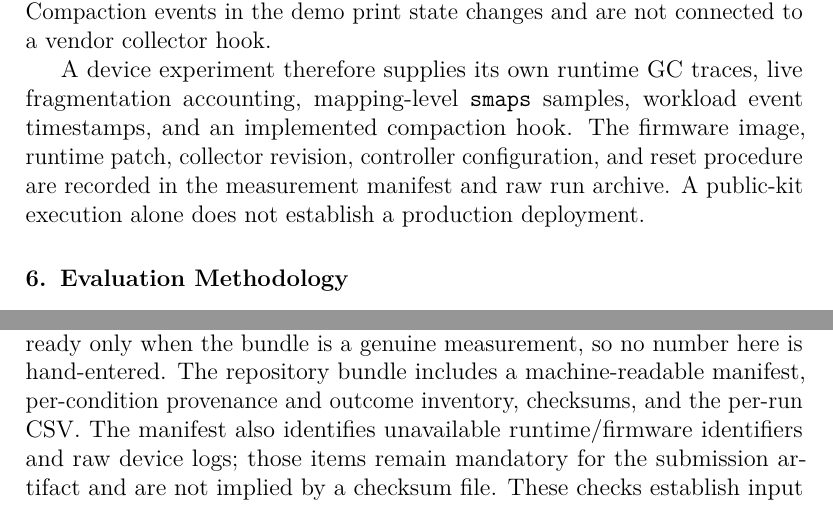
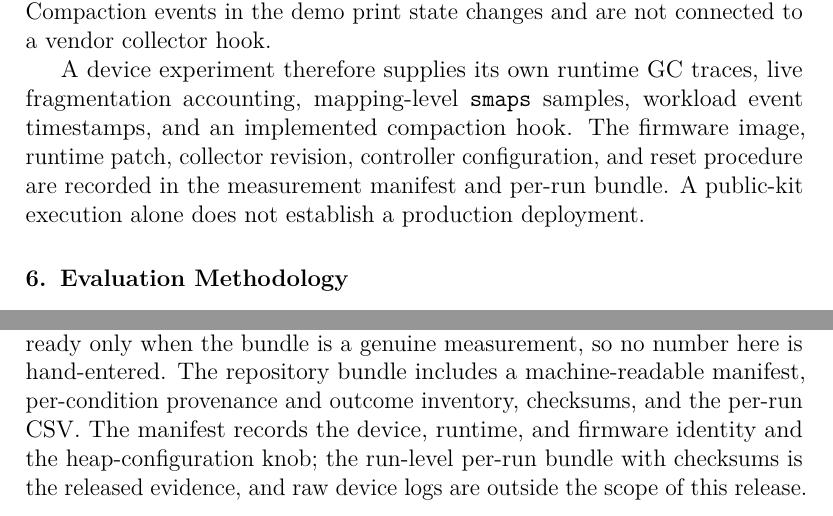
Before and after one commit to leemgs/sage-mm, a LaTeX paper (paper/main.tex): two parts of pages 10 and 14 of 31, joined at a grey line, cut so that both start at the same text. Compiled offline with pdfLaTeX.

Commit message:
Proofreading pass: fix provenance contradictions left by recent updates
A full read-through found several spots the earlier provenance updates
(Mono->CoreCLR, launch-time heap knob, RPi board, raw-logs out of scope) had
missed, producing internal contradictions. Fix them:

- Results provenance paragraph claimed runtime/firmware identifiers were
  "unavailable" and "mandatory"; they are now recorded. Restate as recorded,
  with the run-level bundle as the released evidence.
- Limitations still named the Mono-only INITIAL_ALLOC symbol; change to
  DOTNET_GCgen0size.
- Limitations said the static heap change "requires runtime rebuilding"; it is
  a launch-time DOTNET_GCgen0size setting, so reword.
- Platforms paragraph called the profiles "ARM32 and ARM64 DTVs"; the device is
  a Raspberry Pi 4 Model B, so use "profiles".
- Soften residual raw-log/-archive wording (abstract, background, methodology,
  implementation) to per-run bundle / failure inventory, consistent with raw
  logs being out of scope.
- Fix two stale source comments (build path; a nonexistent mirror doc).

No results numbers changed. Build stays clean: 0 overfull, 0 undefined,
no watermark, 31 pages.

Signed-off-by: Geunsik Lim <leemgs@gmail.com>

```diff
--- a/paper/main.tex
+++ b/paper/main.tex
@@ -570,7 +570,7 @@ A device experiment therefore supplies its own runtime GC traces, live
 fragmentation accounting, mapping-level \texttt{smaps} samples, workload
 event timestamps, and an implemented compaction hook. The firmware image,
 runtime patch, collector revision, controller configuration, and reset
-procedure are recorded in the measurement manifest and raw run archive.
+procedure are recorded in the measurement manifest and per-run bundle.
 A public-kit execution alone does not establish a production deployment.
 
 %% =====================================================================
@@ -754,9 +754,10 @@ and its $95\%$ percentile bootstrap confidence interval---and is fail-closed: it
 marks the manuscript submission-ready only when the bundle is a genuine
 measurement, so no number here is hand-entered. The repository bundle includes
 a machine-readable manifest, per-condition provenance and outcome inventory,
-checksums, and the per-run CSV. The manifest also identifies unavailable
-runtime/firmware identifiers and raw device logs; those items remain mandatory
-for the submission artifact and are not implied by a checksum file. These checks
+checksums, and the per-run CSV. The manifest records the device, runtime, and
+firmware identity and the heap-configuration knob; the run-level per-run bundle
+with checksums is the released evidence, and raw device logs are outside the
+scope of this release. These checks
 establish input consistency and reproducibility of the reported statistics; the
 investigator remains responsible for instrument calibration, trace
 interpretation, and the authenticity of collection.
```
Also changed, not shown: code/graphical_abstract.pdf, code/main.pdf, paper/main.tex (22 more changed lines).
